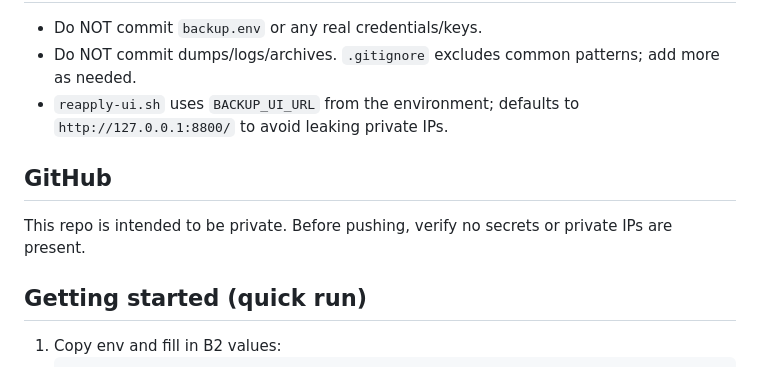
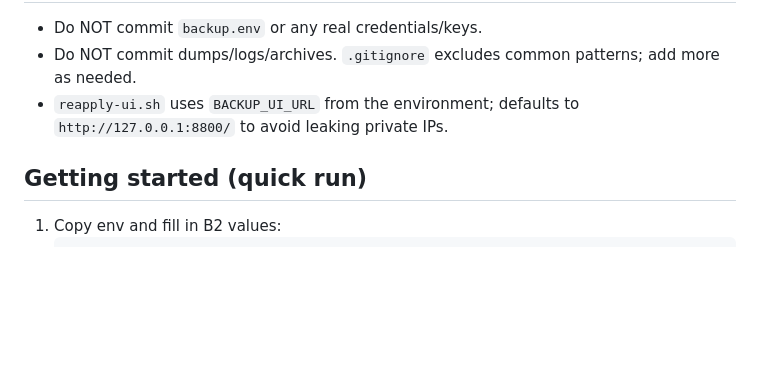
Before and after one commit to datalorians/Proxmox-B2-Helper, a Markdown page: README.md, the part around the change. GitHub-like rendering; blank space fills up the shorter version.

Commit message:
Remove private-repo notice from README

````diff
--- a/README.md
+++ b/README.md
@@ -52,9 +52,6 @@ A small toolkit to back up Proxmox configs and VM/CT dumps to Backblaze B2 (or a
 - Do NOT commit dumps/logs/archives. `.gitignore` excludes common patterns; add more as needed.
 - `reapply-ui.sh` uses `BACKUP_UI_URL` from the environment; defaults to `http://127.0.0.1:8800/` to avoid leaking private IPs.
 
-## GitHub
-This repo is intended to be private. Before pushing, verify no secrets or private IPs are present.
-
 ## Getting started (quick run)
 1) Copy env and fill in B2 values:
    ```bash
````
